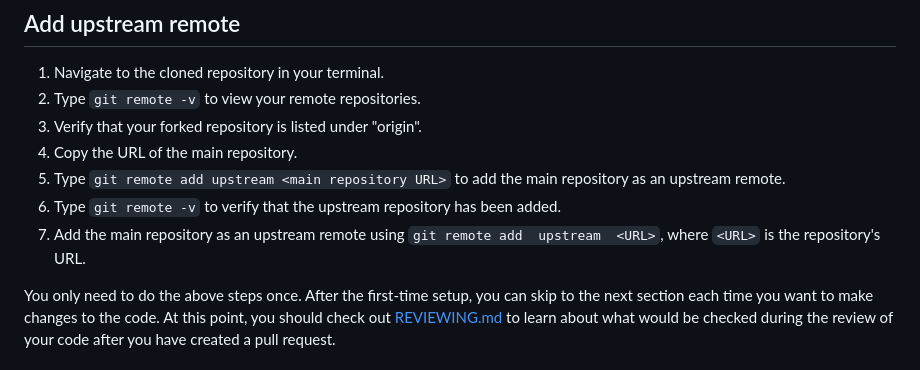
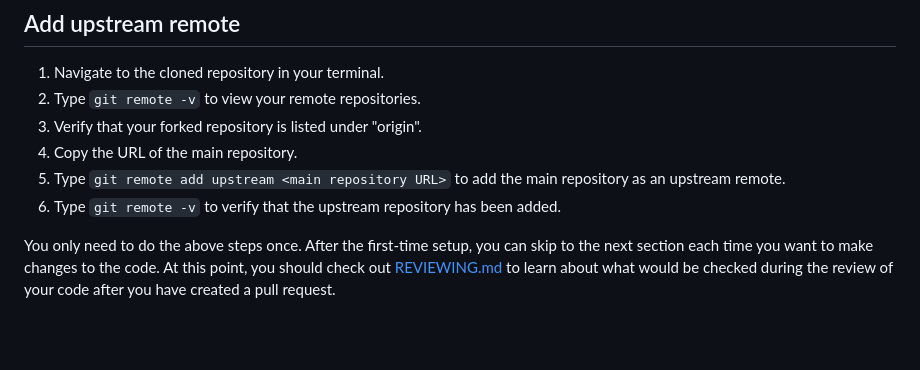
Before and after one commit to mirsazzathossain/BDLensing, a Markdown page: CONTRIBUTING.md, the part around the change. Drawn GitHub-style; blank space fills up the shorter version.

```diff
--- a/CONTRIBUTING.md
+++ b/CONTRIBUTING.md
@@ -26,9 +26,6 @@ repository through a pull request.
 5. Type `git remote add upstream <main repository URL>` to add the main
    repository as an upstream remote.
 6. Type `git remote -v` to verify that the upstream repository has been added.
-7. Add the main repository as an upstream remote using `git remote add
-   upstream
-   <URL>`, where `<URL>` is the repository's URL.
 
 You only need to do the above steps once. After the first-time setup, you can
 skip to the next section each time you want to make changes to the code. At this point,
```
